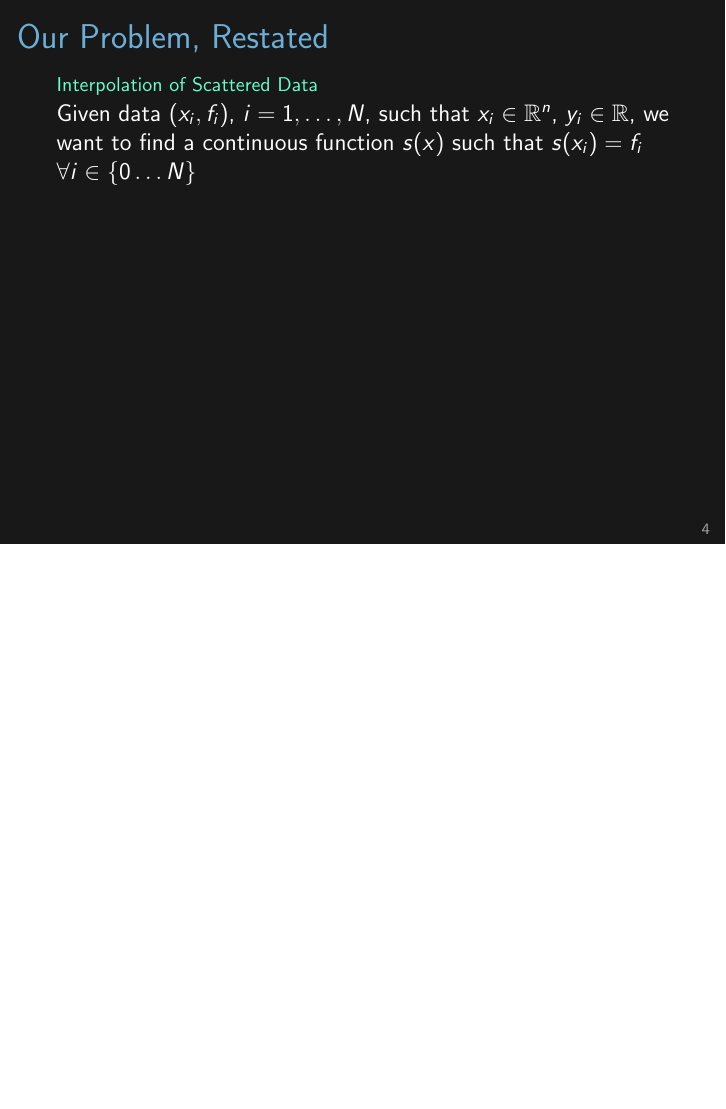
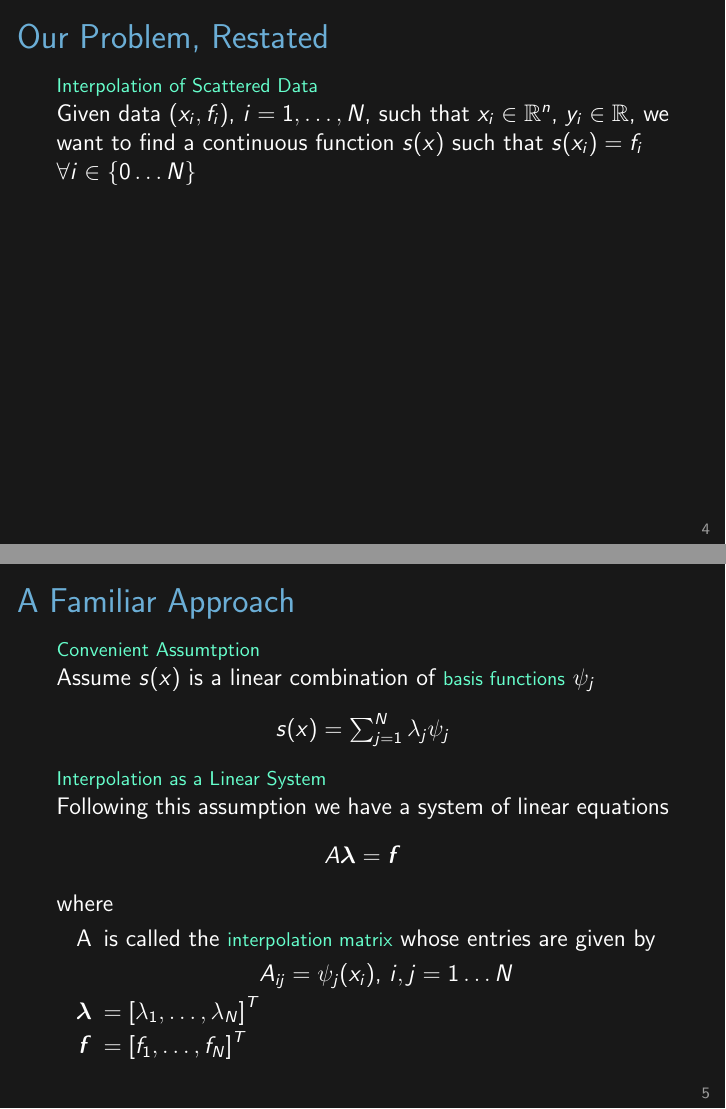
Before and after one commit to jessebett/Radial-Basis-Function-USRA, LaTeX slides (CUMC Presentation/presentation.tex): page 4 of 4 before the commit and pages 4 and 5 of 5 after it, the two joined at a grey line, the shorter picture padded with empty space. Compiled offline with pdfLaTeX.

Commit message:
Added slide explaining basis approach

```diff
--- a/CUMC Presentation/presentation.tex
+++ b/CUMC Presentation/presentation.tex
@@ -112,11 +112,38 @@ For our purposes today, we will only consider interpolation.
 \end{frame}
 
 \begin{frame}{Our Problem, Restated}
-\begin{vcenter}
+
 \subt{Interpolation of Scattered Data}
 
 Given data $(x_i,f_i)$, $i=1, \mathellipsis, N$, such that $x_i \in \mathbb{R}^n$, $y_i \in \mathbb{R}$, we want to find a continuous function $s(x)$ such that $s(x_i)=f_i$ $\forall i\in\{0 \mathellipsis N \}$
-\end{vcenter}
+
+\note{}
+\end{frame}
+
+\begin{frame}{A Familiar Approach}
+\subt{Convenient Assumtption}
+
+Assume $s(x)$ is a linear combination of \subt{basis functions} $\psi_j$
+\begin{center}
+$s(x)=\sum_{j=1}^N \lambda_j \psi_j$
+\end{center}
+
+\subt{Interpolation as a Linear System}
+
+Following this assumption we have a system of linear equations
+\begin{center}
+$A\boldsymbol{\lambda}=\boldsymbol{f}$
+\end{center}
+ where
+ \bi
+\item[A] is called the \subt{interpolation matrix} whose entries are given by\\
+\begin{center}
+$A_{ij}=\psi_j(x_i)$, $i,j= 1 \mathellipsis N$
+\end{center}
+\item[$\boldsymbol{\lambda}$] $=\left[ \lambda_1, \mathellipsis, \lambda_N \right]^T$
+\item[$\boldsymbol{f}$] $=\left[ f_1, \mathellipsis, f_N \right]^T$
+\ei
+
 \note{}
 \end{frame}
 
```
